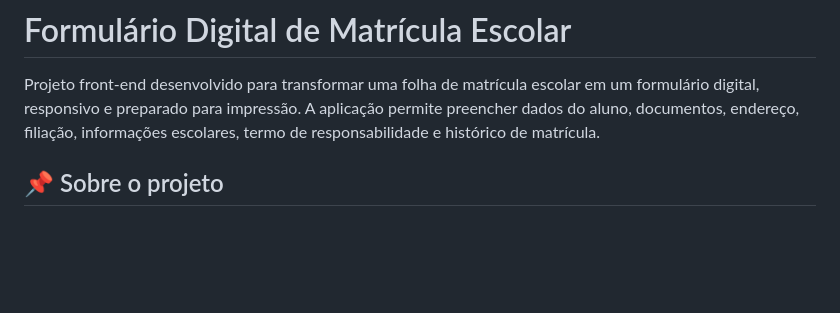
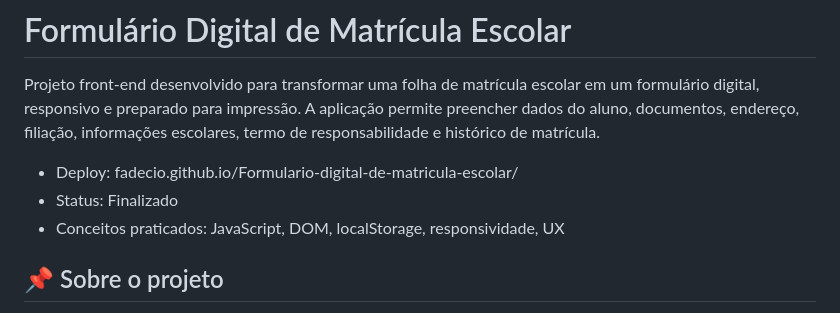
Before and after one commit to Fadecio/Formulario-digital-de-matricula-escolar, a Markdown page: README.md, the part around the change. Rendered like a GitHub page; blank space fills up the shorter version.

Commit message:
Update README with project details and status
Added deployment link, project status, and practiced concepts.

```diff
--- a/README.md
+++ b/README.md
@@ -1,6 +1,10 @@
 # Formulário Digital de Matrícula Escolar
 
 Projeto front-end desenvolvido para transformar uma folha de matrícula escolar em um formulário digital, responsivo e preparado para impressão. A aplicação permite preencher dados do aluno, documentos, endereço, filiação, informações escolares, termo de responsabilidade e histórico de matrícula.
+
+- Deploy: fadecio.github.io/Formulario-digital-de-matricula-escolar/
+- Status: Finalizado
+- Conceitos praticados: JavaScript, DOM, localStorage, responsividade, UX
 
 ## 📌 Sobre o projeto
 
```
